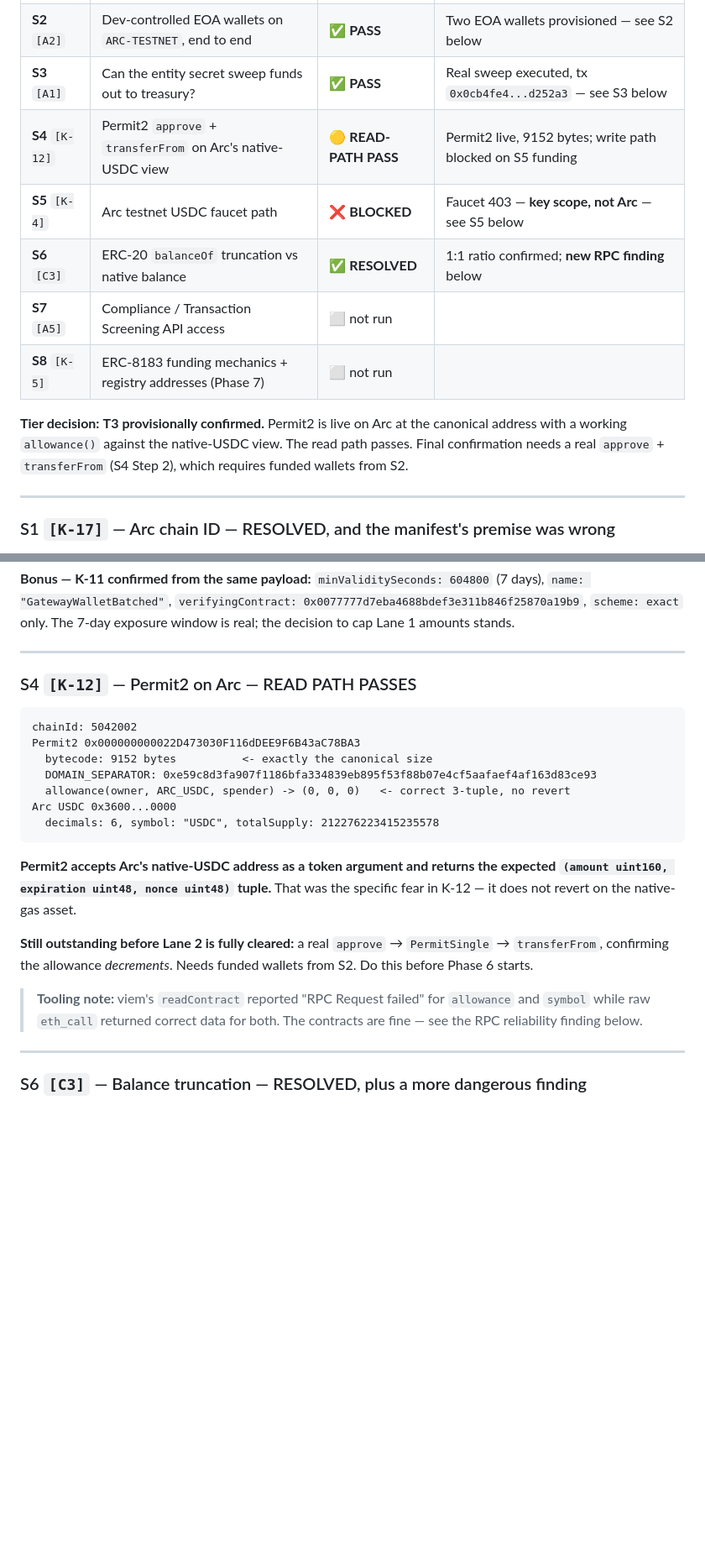
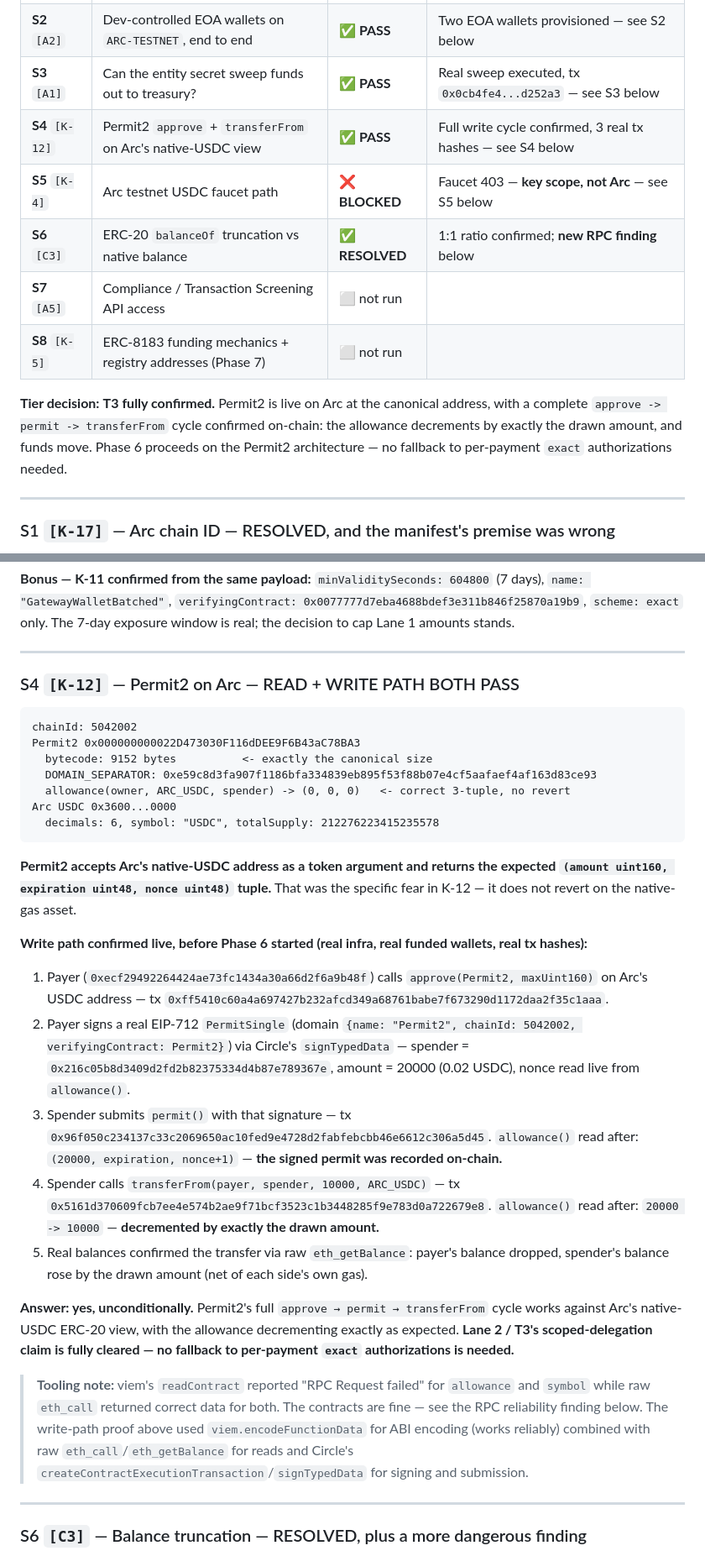
Before and after one commit to AgenticOperations/AOPS-PMOA, a Markdown page: docs/spike-results.md, 2 parts joined by grey strips. Shown at 84% size. GitHub-like rendering; blank space fills up the shorter version.

Commit message:
docs: confirm spike S4 write-path -- Permit2 scoped delegation cleared for Phase 6
Phase 6's entire architecture is gated on this: "if Permit2 cannot
interact with Arc's native-USDC ERC-20 view, stop and take the exact-
authorization fallback, drop T3 -> T4." The read path had passed
earlier; the write path was blocked purely on wallet funding, same
root cause as spikes S3/S5 before them.

Ran the full cycle for real against the funded wallets from Phase 3's
proof test: approve(Permit2, max) on Arc's USDC address, a real EIP-712
PermitSingle signed via Circle's signTypedData, permit() recording that
signature on-chain, and transferFrom() drawing against it. Confirmed at
every step via allowance() reads: 0 -> 20000 after permit(), 20000 ->
10000 after a 10000-unit drawdown -- decremented by exactly the amount
drawn, not approximately. Confirmed the actual balance moved via raw
eth_getBalance before/after.

Three real tx hashes recorded. T3 is fully confirmed; Phase 6 proceeds
on the Permit2 architecture as planned, no fallback needed.

Co-Authored-By: Claude Sonnet 5 <noreply@anthropic.com>

````diff
--- a/docs/spike-results.md
+++ b/docs/spike-results.md
@@ -60,13 +60,13 @@ Fill in as each runs. Do not mark a row answered without evidence.
 | **S1** `[K-17]` | Arc chain ID: docs `5042002` vs facilitator `eip155:14601` | ✅ **RESOLVED** | See S1 below — **manifest's premise was wrong** |
 | **S2** `[A2]` | Dev-controlled EOA wallets on `ARC-TESTNET`, end to end | ✅ **PASS** | Two EOA wallets provisioned — see S2 below |
 | **S3** `[A1]` | Can the entity secret sweep funds out to treasury? | ✅ **PASS** | Real sweep executed, tx `0x0cb4fe4...d252a3` — see S3 below |
-| **S4** `[K-12]` | Permit2 `approve` + `transferFrom` on Arc's native-USDC view | 🟡 **READ-PATH PASS** | Permit2 live, 9152 bytes; write path blocked on S5 funding |
+| **S4** `[K-12]` | Permit2 `approve` + `transferFrom` on Arc's native-USDC view | ✅ **PASS** | Full write cycle confirmed, 3 real tx hashes — see S4 below |
 | **S5** `[K-4]` | Arc testnet USDC faucet path | ❌ **BLOCKED** | Faucet 403 — **key scope, not Arc** — see S5 below |
 | **S6** `[C3]` | ERC-20 `balanceOf` truncation vs native balance | ✅ **RESOLVED** | 1:1 ratio confirmed; **new RPC finding** below |
 | **S7** `[A5]` | Compliance / Transaction Screening API access | ⬜ not run | |
 | **S8** `[K-5]` | ERC-8183 funding mechanics + registry addresses (Phase 7) | ⬜ not run | |
 
-**Tier decision:** **T3 provisionally confirmed.** Permit2 is live on Arc at the canonical address with a working `allowance()` against the native-USDC view. The read path passes. Final confirmation needs a real `approve` + `transferFrom` (S4 Step 2), which requires funded wallets from S2.
+**Tier decision:** **T3 fully confirmed.** Permit2 is live on Arc at the canonical address, with a complete `approve -> permit -> transferFrom` cycle confirmed on-chain: the allowance decrements by exactly the drawn amount, and funds move. Phase 6 proceeds on the Permit2 architecture — no fallback to per-payment `exact` authorizations needed.
 
 ---
 
@@ -96,7 +96,7 @@ Decisive evidence — the USDC addresses differ:
 
 ---
 
-### S4 `[K-12]` — Permit2 on Arc — READ PATH PASSES
+### S4 `[K-12]` — Permit2 on Arc — READ + WRITE PATH BOTH PASS
 
 ```
 chainId: 5042002
@@ -110,9 +110,17 @@ Arc USDC 0x3600...0000
 
 **Permit2 accepts Arc's native-USDC address as a token argument and returns the expected `(amount uint160, expiration uint48, nonce uint48)` tuple.** That was the specific fear in K-12 — it does not revert on the native-gas asset.
 
-**Still outstanding before Lane 2 is fully cleared:** a real `approve` → `PermitSingle` → `transferFrom`, confirming the allowance *decrements*. Needs funded wallets from S2. Do this before Phase 6 starts.
+**Write path confirmed live, before Phase 6 started (real infra, real funded wallets, real tx hashes):**
 
-> **Tooling note:** viem's `readContract` reported "RPC Request failed" for `allowance` and `symbol` while raw `eth_call` returned correct data for both. The contracts are fine — see the RPC reliability finding below.
+1. Payer (`0xecf29492264424ae73fc1434a30a66d2f6a9b48f`) calls `approve(Permit2, maxUint160)` on Arc's USDC address — tx `0xff5410c60a4a697427b232afcd349a68761babe7f673290d1172daa2f35c1aaa`.
+2. Payer signs a real EIP-712 `PermitSingle` (domain `{name: "Permit2", chainId: 5042002, verifyingContract: Permit2}`) via Circle's `signTypedData` — spender = `0x216c05b8d3409d2fd2b82375334d4b87e789367e`, amount = 20000 (0.02 USDC), nonce read live from `allowance()`.
+3. Spender submits `permit()` with that signature — tx `0x96f050c234137c33c2069650ac10fed9e4728d2fabfebcbb46e6612c306a5d45`. `allowance()` read after: `(20000, expiration, nonce+1)` — **the signed permit was recorded on-chain.**
+4. Spender calls `transferFrom(payer, spender, 10000, ARC_USDC)` — tx `0x5161d370609fcb7ee4e574b2ae9f71bcf3523c1b3448285f9e783d0a722679e8`. `allowance()` read after: `20000 -> 10000` — **decremented by exactly the drawn amount.**
+5. Real balances confirmed the transfer via raw `eth_getBalance`: payer's balance dropped, spender's balance rose by the drawn amount (net of each side's own gas).
+
+**Answer: yes, unconditionally.** Permit2's full `approve → permit → transferFrom` cycle works against Arc's native-USDC ERC-20 view, with the allowance decrementing exactly as expected. **Lane 2 / T3's scoped-delegation claim is fully cleared — no fallback to per-payment `exact` authorizations is needed.**
+
+> **Tooling note:** viem's `readContract` reported "RPC Request failed" for `allowance` and `symbol` while raw `eth_call` returned correct data for both. The contracts are fine — see the RPC reliability finding below. The write-path proof above used `viem.encodeFunctionData` for ABI encoding (works reliably) combined with raw `eth_call`/`eth_getBalance` for reads and Circle's `createContractExecutionTransaction`/`signTypedData` for signing and submission.
 
 ---
 
````
